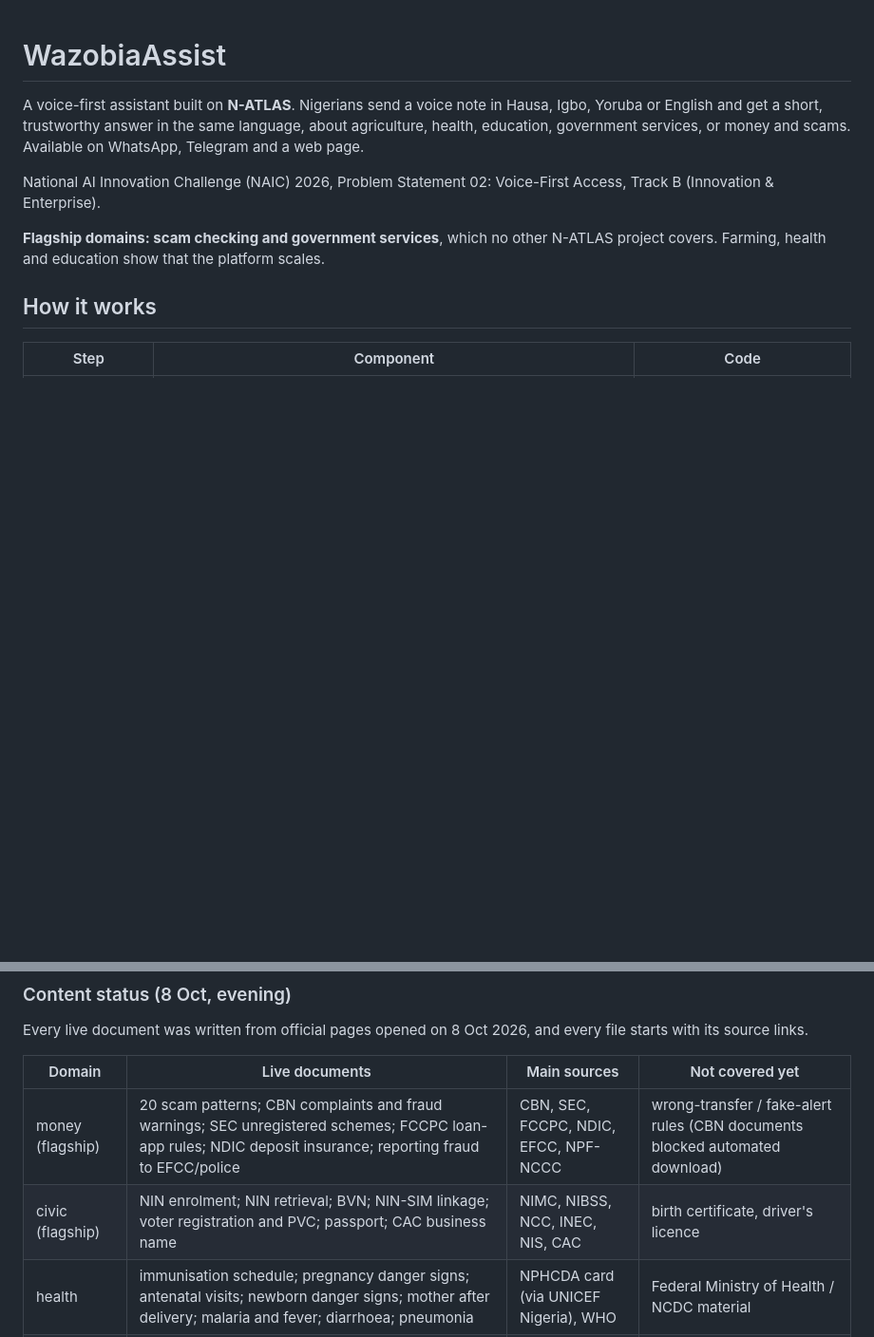
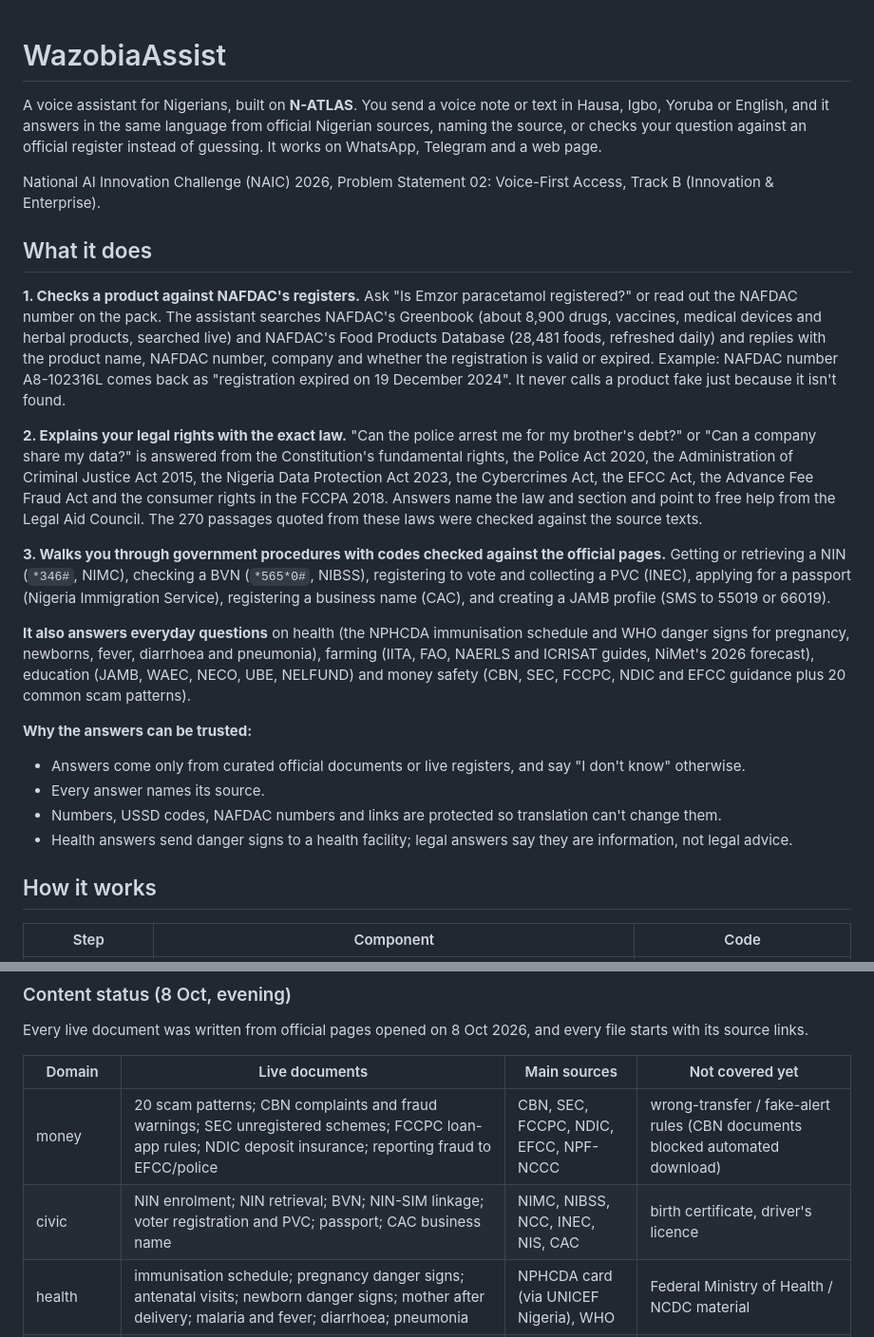
Before and after one commit to marshalwahlexyz1/wazobiaassist, a Markdown page: README.md, 2 parts joined by grey strips. Shown at 95% size. Drawn GitHub-style; blank space fills up the shorter version.

Commit message:
README: describe what WazobiaAssist does instead of 'flagship domains'
Lead with the three concrete capabilities (NAFDAC product check, legal
rights with the exact law, government procedures with verified codes),
then the everyday domains and why answers can be trusted.

```diff
--- a/README.md
+++ b/README.md
@@ -1,10 +1,24 @@
 # WazobiaAssist
 
-A voice-first assistant built on **N-ATLAS**. Nigerians send a voice note in Hausa, Igbo, Yoruba or English and get a short, trustworthy answer in the same language, about agriculture, health, education, government services, or money and scams. Available on WhatsApp, Telegram and a web page.
+A voice assistant for Nigerians, built on **N-ATLAS**. You send a voice note or text in Hausa, Igbo, Yoruba or English, and it answers in the same language from official Nigerian sources, naming the source, or checks your question against an official register instead of guessing. It works on WhatsApp, Telegram and a web page.
 
 National AI Innovation Challenge (NAIC) 2026, Problem Statement 02: Voice-First Access, Track B (Innovation & Enterprise).
 
-**Flagship domains: scam checking and government services**, which no other N-ATLAS project covers. Farming, health and education show that the platform scales.
+## What it does
+
+**1. Checks a product against NAFDAC's registers.** Ask "Is Emzor paracetamol registered?" or read out the NAFDAC number on the pack. The assistant searches NAFDAC's Greenbook (about 8,900 drugs, vaccines, medical devices and herbal products, searched live) and NAFDAC's Food Products Database (28,481 foods, refreshed daily) and replies with the product name, NAFDAC number, company and whether the registration is valid or expired. Example: NAFDAC number A8-102316L comes back as "registration expired on 19 December 2024". It never calls a product fake just because it isn't found.
+
+**2. Explains your legal rights with the exact law.** "Can the police arrest me for my brother's debt?" or "Can a company share my data?" is answered from the Constitution's fundamental rights, the Police Act 2020, the Administration of Criminal Justice Act 2015, the Nigeria Data Protection Act 2023, the Cybercrimes Act, the EFCC Act, the Advance Fee Fraud Act and the consumer rights in the FCCPA 2018. Answers name the law and section and point to free help from the Legal Aid Council. The 270 passages quoted from these laws were checked against the source texts.
+
+**3. Walks you through government procedures with codes checked against the official pages.** Getting or retrieving a NIN (`*346#`, NIMC), checking a BVN (`*565*0#`, NIBSS), registering to vote and collecting a PVC (INEC), applying for a passport (Nigeria Immigration Service), registering a business name (CAC), and creating a JAMB profile (SMS to 55019 or 66019).
+
+**It also answers everyday questions** on health (the NPHCDA immunisation schedule and WHO danger signs for pregnancy, newborns, fever, diarrhoea and pneumonia), farming (IITA, FAO, NAERLS and ICRISAT guides, NiMet's 2026 forecast), education (JAMB, WAEC, NECO, UBE, NELFUND) and money safety (CBN, SEC, FCCPC, NDIC and EFCC guidance plus 20 common scam patterns).
+
+**Why the answers can be trusted:**
+- Answers come only from curated official documents or live registers, and say "I don't know" otherwise.
+- Every answer names its source.
+- Numbers, USSD codes, NAFDAC numbers and links are protected so translation can't change them.
+- Health answers send danger signs to a health facility; legal answers say they are information, not legal advice.
 
 ## How it works
 
@@ -41,8 +55,8 @@ Every live document was written from official pages opened on 8 Oct 2026, and ev
 
 | Domain | Live documents | Main sources | Not covered yet |
 |---|---|---|---|
-| money (flagship) | 20 scam patterns; CBN complaints and fraud warnings; SEC unregistered schemes; FCCPC loan-app rules; NDIC deposit insurance; reporting fraud to EFCC/police | CBN, SEC, FCCPC, NDIC, EFCC, NPF-NCCC | wrong-transfer / fake-alert rules (CBN documents blocked automated download) |
-| civic (flagship) | NIN enrolment; NIN retrieval; BVN; NIN-SIM linkage; voter registration and PVC; passport; CAC business name | NIMC, NIBSS, NCC, INEC, NIS, CAC | birth certificate, driver's licence |
+| money | 20 scam patterns; CBN complaints and fraud warnings; SEC unregistered schemes; FCCPC loan-app rules; NDIC deposit insurance; reporting fraud to EFCC/police | CBN, SEC, FCCPC, NDIC, EFCC, NPF-NCCC | wrong-transfer / fake-alert rules (CBN documents blocked automated download) |
+| civic | NIN enrolment; NIN retrieval; BVN; NIN-SIM linkage; voter registration and PVC; passport; CAC business name | NIMC, NIBSS, NCC, INEC, NIS, CAC | birth certificate, driver's licence |
 | health | immunisation schedule; pregnancy danger signs; antenatal visits; newborn danger signs; mother after delivery; malaria and fever; diarrhoea; pneumonia | NPHCDA card (via UNICEF Nigeria), WHO | Federal Ministry of Health / NCDC material |
 | education | JAMB profile and UTME; JAMB CAPS; WAEC; NECO; free basic education (UBE); NELFUND; exam scams | JAMB, WAEC, NECO, UBEC, NELFUND | JAMB result SMS, WAEC/NECO 2026 fraud warnings |
 | agriculture | maize; fall armyworm; cowpea storage; cassava; rice; sorghum; grain storage and aflatoxin; NiMet 2026 seasonal prediction | IITA, FAO, Purdue (PICS), NAERLS, ICRISAT, NiMet | yam, millet, groundnut, soybean, livestock |
```
